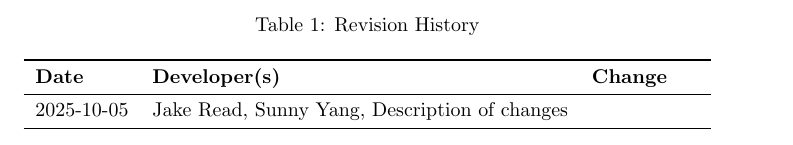
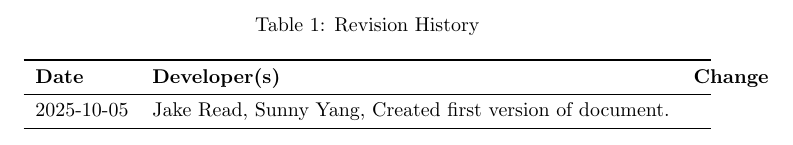
Before and after one commit to SY3141/RLCatan, a LaTeX document (docs/HazardAnalysis/HazardAnalysis.tex): part of page 2 of 15, cut so that both start at the same text. Compiled offline with pdfLaTeX.

Commit message:
Missed the revision history, it's done now

```diff
--- a/docs/HazardAnalysis/HazardAnalysis.tex
+++ b/docs/HazardAnalysis/HazardAnalysis.tex
@@ -47,7 +47,7 @@
 \toprule
 \textbf{Date} & \textbf{Developer(s)} & \textbf{Change}\\
 \midrule
-2025-10-05 & Jake Read, Sunny Yang, Description of changes\\
+2025-10-05 & Jake Read, Sunny Yang, Created first version of document.\\
 
 \bottomrule
 \end{tabularx}
```
